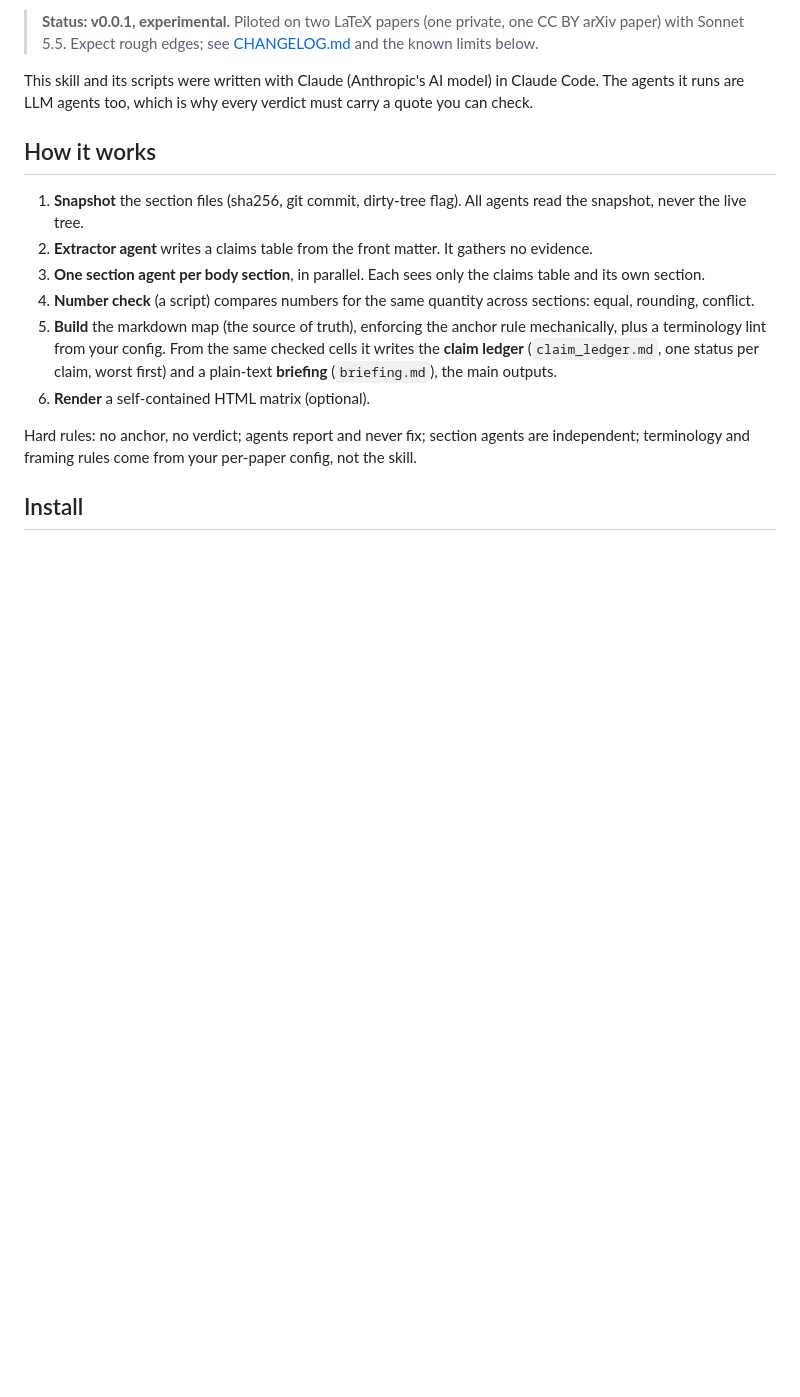
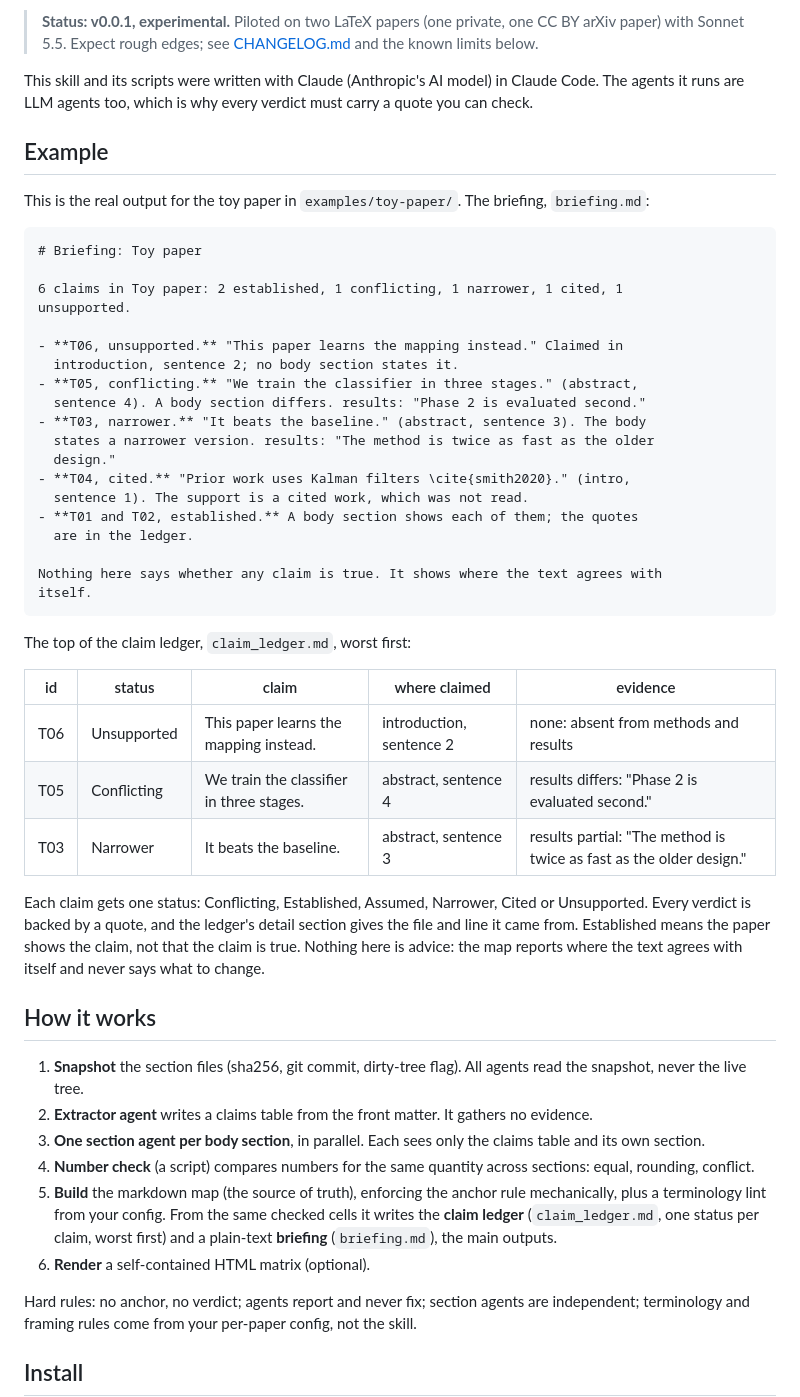
Before and after one commit to theMuslimDev/claims-map, a Markdown page: README.md, the part around the change. Rendered like a GitHub page; blank space fills up the shorter version.

Commit message:
docs: README Example section with the toy paper's real briefing and ledger rows
Co-Authored-By: Claude Sonnet 5.5 <noreply@anthropic.com>

````diff
--- a/README.md
+++ b/README.md
@@ -17,6 +17,55 @@ the story; the map shows where the text agrees with itself.
 This skill and its scripts were written with Claude (Anthropic's AI model) in
 Claude Code. The agents it runs are LLM agents too, which is why every verdict
 must carry a quote you can check.
+
+## Example
+
+This is the real output for the toy paper in `examples/toy-paper/`. The
+briefing, `briefing.md`:
+
+<!-- example-briefing:start -->
+
+```text
+# Briefing: Toy paper
+
+6 claims in Toy paper: 2 established, 1 conflicting, 1 narrower, 1 cited, 1
+unsupported.
+
+- **T06, unsupported.** "This paper learns the mapping instead." Claimed in
+  introduction, sentence 2; no body section states it.
+- **T05, conflicting.** "We train the classifier in three stages." (abstract,
+  sentence 4). A body section differs. results: "Phase 2 is evaluated second."
+- **T03, narrower.** "It beats the baseline." (abstract, sentence 3). The body
+  states a narrower version. results: "The method is twice as fast as the older
+  design."
+- **T04, cited.** "Prior work uses Kalman filters \cite{smith2020}." (intro,
+  sentence 1). The support is a cited work, which was not read.
+- **T01 and T02, established.** A body section shows each of them; the quotes
+  are in the ledger.
+
+Nothing here says whether any claim is true. It shows where the text agrees with
+itself.
+```
+
+<!-- example-briefing:end -->
+
+The top of the claim ledger, `claim_ledger.md`, worst first:
+
+<!-- example-ledger:start -->
+
+| id | status | claim | where claimed | evidence |
+| --- | --- | --- | --- | --- |
+| T06 | Unsupported | This paper learns the mapping instead. | introduction, sentence 2 | none: absent from methods and results |
+| T05 | Conflicting | We train the classifier in three stages. | abstract, sentence 4 | results differs: "Phase 2 is evaluated second." |
+| T03 | Narrower | It beats the baseline. | abstract, sentence 3 | results partial: "The method is twice as fast as the older design." |
+
+<!-- example-ledger:end -->
+
+Each claim gets one status: Conflicting, Established, Assumed, Narrower, Cited
+or Unsupported. Every verdict is backed by a quote, and the ledger's detail
+section gives the file and line it came from. Established means the paper
+shows the claim, not that the claim is true. Nothing here is advice: the map
+reports where the text agrees with itself and never says what to change.
 
 ## How it works
 
````
